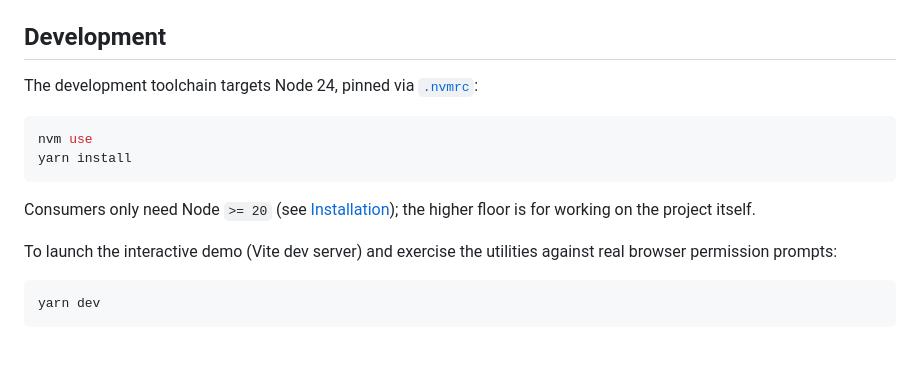
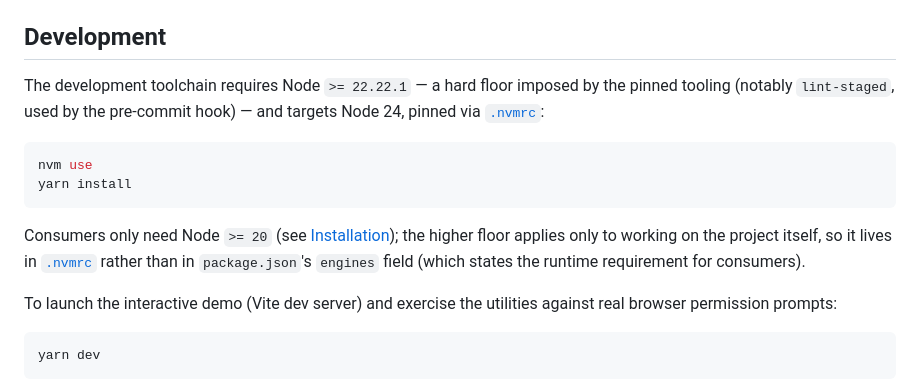
Before and after one commit to untemps/user-permissions-utils, a Markdown page: README.md, the part around the change. Rendered like a GitHub page; blank space fills up the shorter version.

Commit message:
docs: Document the Node >= 22.22.1 dev floor imposed by lint-staged
Closes #153 introduced lint-staged@17, whose engines.node is
>= 22.22.1. The README's Development section only mentioned the pinned
Node 24 target, leaving the actual minimum and its cause implicit.
State the hard dev floor, name lint-staged as the constraint, and
explain why engines.node stays at >= 20 (the consumer-runtime contract).

Co-Authored-By: Claude Opus 4.8 (1M context) <noreply@anthropic.com>

````diff
--- a/README.md
+++ b/README.md
@@ -248,14 +248,14 @@ controller.abort()
 
 ## Development
 
-The development toolchain targets Node 24, pinned via [`.nvmrc`](.nvmrc):
+The development toolchain requires Node `>= 22.22.1` — a hard floor imposed by the pinned tooling (notably `lint-staged`, used by the pre-commit hook) — and targets Node 24, pinned via [`.nvmrc`](.nvmrc):
 
 ```bash
 nvm use
 yarn install
 ```
 
-Consumers only need Node `>= 20` (see [Installation](#installation)); the higher floor is for working on the project itself.
+Consumers only need Node `>= 20` (see [Installation](#installation)); the higher floor applies only to working on the project itself, so it lives in [`.nvmrc`](.nvmrc) rather than in `package.json`'s `engines` field (which states the runtime requirement for consumers).
 
 To launch the interactive demo (Vite dev server) and exercise the utilities against real browser permission prompts:
 
````
